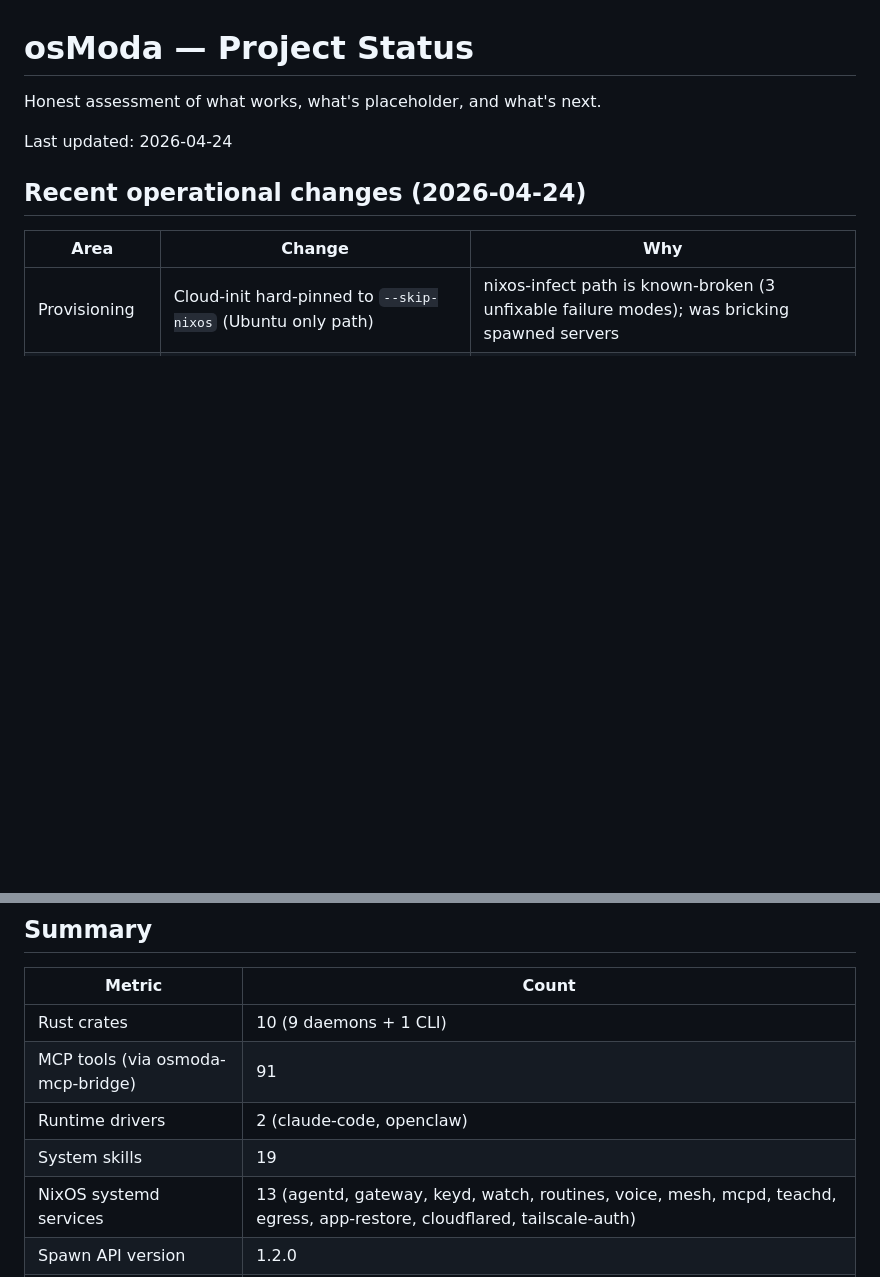
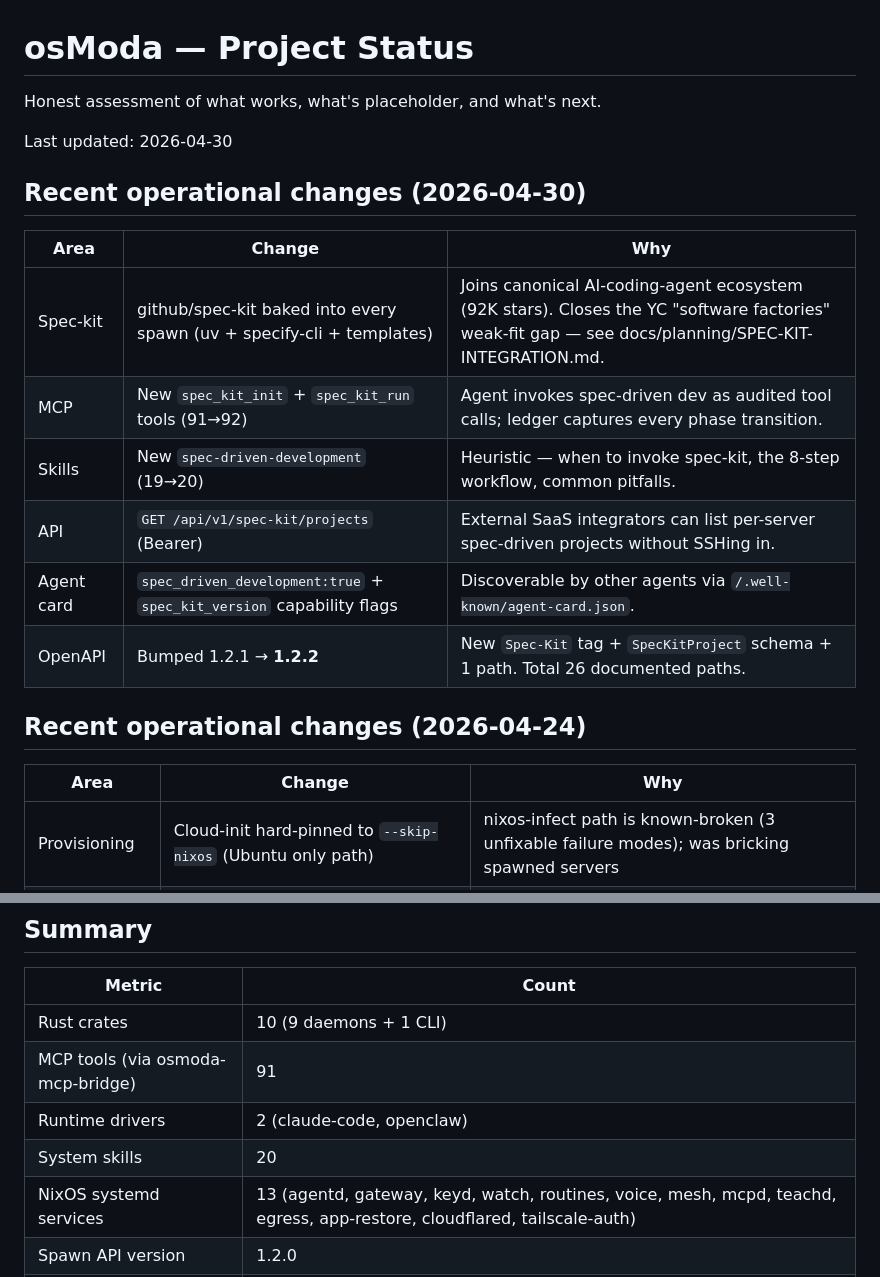
Before and after one commit to bolivian-peru/molt-os, a Markdown page: docs/STATUS.md, 2 parts joined by grey strips. GitHub-like rendering; blank space fills up the shorter version.

Commit message:
docs: STATUS + ROADMAP for spec-kit integration (v1.2.2)
Captures the 2026-04-30 changes shipped in commits 703d5a2 (install.sh),
730f691 (MCP tools), 3fc0987 (skill + AGENTS.md). Public-facing docs now
describe the new capabilities for SaaS integrators discovering osModa via
agent-card + OpenAPI.

STATUS.md:
  - New "Recent operational changes (2026-04-30)" table at top
  - 6 entries: spec-kit bake-in, MCP tools, skill, API endpoint,
    agent-card flags, OpenAPI version bump

ROADMAP.md:
  - 2 new entries under "What's Live Today":
      Spec-Driven Development (Solid)
      Spec-kit project discovery API (Functional)
  - Marks "software factories" YC principle as structurally addressed

The /api/v1/spec-kit/projects endpoint + agent-card capability flags
ship in the spawn-app via push.sh (apps/spawn is gitignored). Both
verified live: HTTP 401 unauth → bearer required, spec_driven_development
flag visible at /.well-known/agent-card.json.

Co-Authored-By: Claude Opus 4.7 (1M context) <noreply@anthropic.com>

```diff
--- a/docs/STATUS.md
+++ b/docs/STATUS.md
@@ -2,7 +2,18 @@
 
 Honest assessment of what works, what's placeholder, and what's next.
 
-Last updated: 2026-04-24
+Last updated: 2026-04-30
+
+## Recent operational changes (2026-04-30)
+
+| Area | Change | Why |
+|---|---|---|
+| Spec-kit | github/spec-kit baked into every spawn (uv + specify-cli + templates) | Joins canonical AI-coding-agent ecosystem (92K stars). Closes the YC "software factories" weak-fit gap — see docs/planning/SPEC-KIT-INTEGRATION.md. |
+| MCP | New `spec_kit_init` + `spec_kit_run` tools (91→92) | Agent invokes spec-driven dev as audited tool calls; ledger captures every phase transition. |
+| Skills | New `spec-driven-development` (19→20) | Heuristic — when to invoke spec-kit, the 8-step workflow, common pitfalls. |
+| API | `GET /api/v1/spec-kit/projects` (Bearer) | External SaaS integrators can list per-server spec-driven projects without SSHing in. |
+| Agent card | `spec_driven_development:true` + `spec_kit_version` capability flags | Discoverable by other agents via `/.well-known/agent-card.json`. |
+| OpenAPI | Bumped 1.2.1 → **1.2.2** | New `Spec-Kit` tag + `SpecKitProject` schema + 1 path. Total 26 documented paths. |
 
 ## Recent operational changes (2026-04-24)
 
@@ -32,7 +43,7 @@ Last updated: 2026-04-24
 | Rust crates | 10 (9 daemons + 1 CLI) |
 | MCP tools (via osmoda-mcp-bridge) | 91 |
 | Runtime drivers | 2 (claude-code, openclaw) |
-| System skills | 19 |
+| System skills | 20 |
 | NixOS systemd services | 13 (agentd, gateway, keyd, watch, routines, voice, mesh, mcpd, teachd, egress, app-restore, cloudflared, tailscale-auth) |
 | Spawn API version | 1.2.0 |
 | osmoda-gateway version | 0.2.0 |
```
Also changed, not shown: docs/ROADMAP.md (+2 -0 lines).
